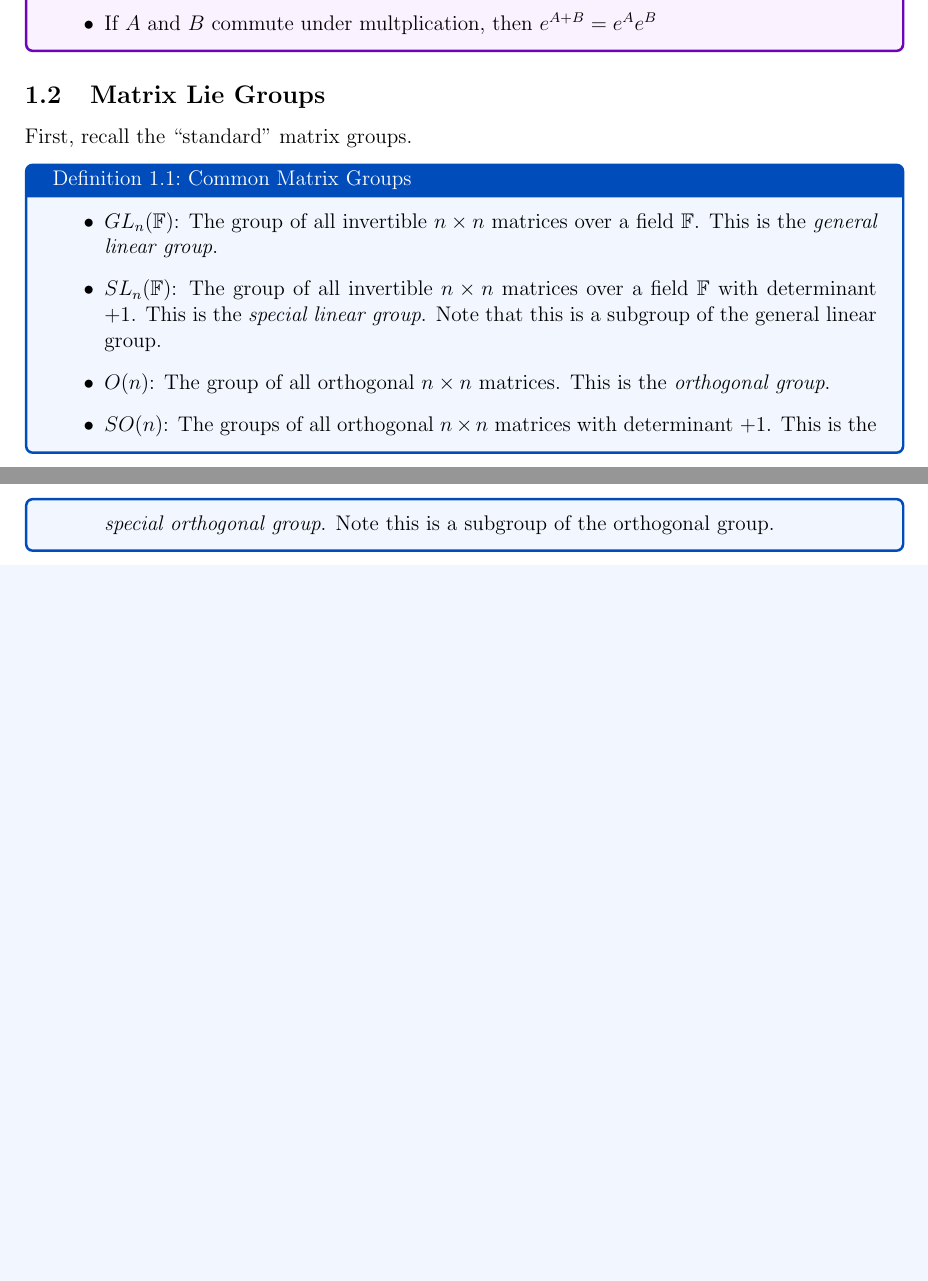
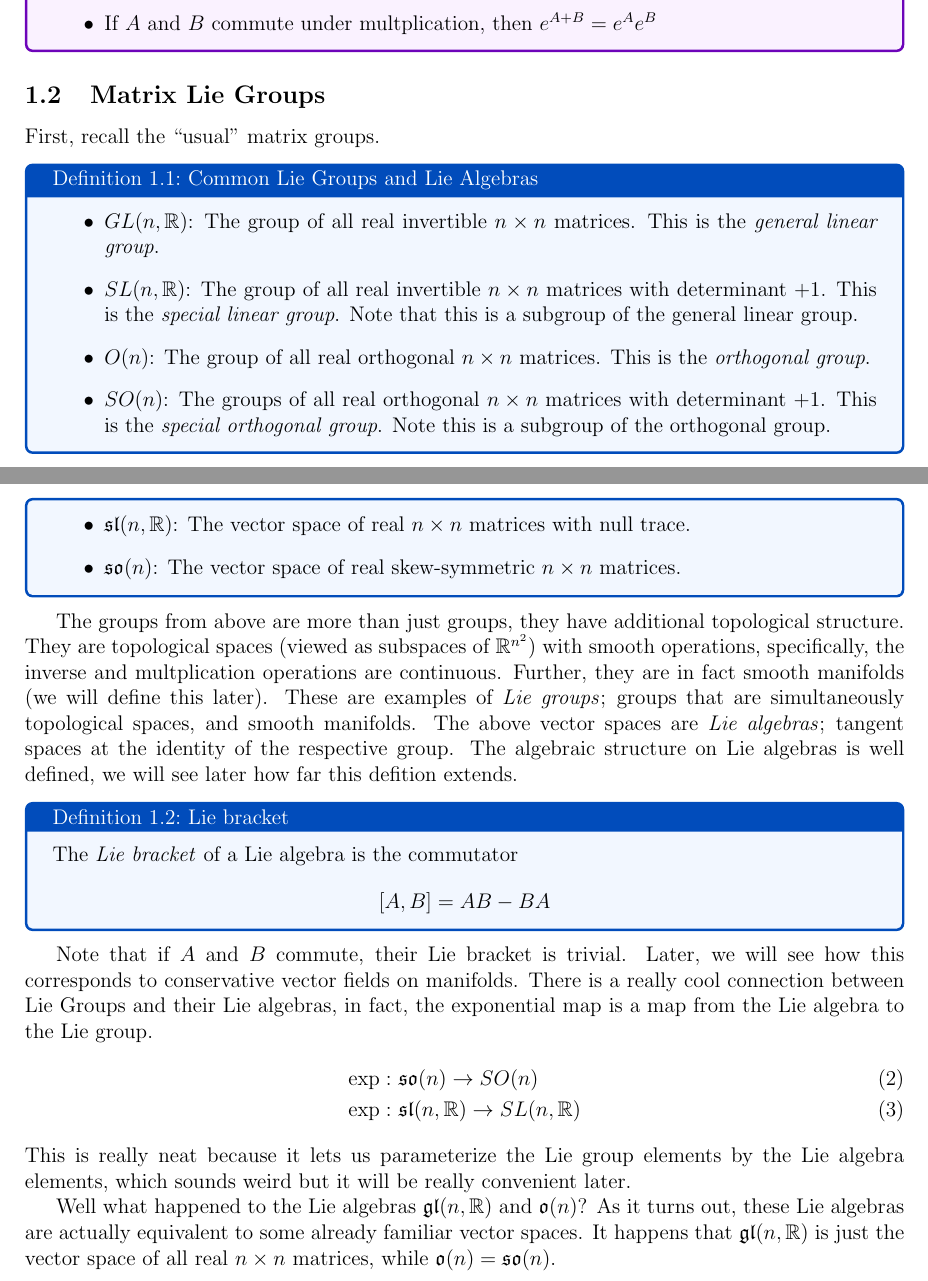
Before and after one commit to pmalen327/KahlerNotes, a LaTeX document (main.tex, which reads matrix_exponential.tex): two parts of pages 5 and 6 of 6, joined at a grey line, cut so that both start at the same text, the shorter picture padded with empty space. Compiled offline with pdfLaTeX.

Commit message:
Lie stuff

```diff
--- a/matrix_exponential.tex
+++ b/matrix_exponential.tex
@@ -121,18 +121,54 @@ properties that we might expect to hold are actually not true.
 
 
 \subsection{Matrix Lie Groups}
-First, recall the ``standard'' matrix groups.
-\begin{boxdef}{Common Matrix Groups}{}
+First, recall the ``usual'' matrix groups.
+\begin{boxdef}{Common Lie Groups and Lie Algebras}{}
     \begin{itemize}
-        \item $GL_n(\F)$: The group of all invertible $n \times n$ matrices over
-        a field $\F$. This is the \textit{general linear group}.
-        \item $SL_n(\F)$: The group of all invertible $n \times n$ matrices over
-        a field $\F$ with determinant $+1$. This is the \textit{special linear group}.
-        Note that this is a subgroup of the general linear group.
-        \item $O(n)$: The group of all orthogonal $n\times n$ matrices. This is the
+        \item $GL(n, \R)$: The group of all real invertible $n \times n$ matrices.
+        This is the \textit{general linear group}.
+        \item $SL(n, \R)$: The group of all real invertible $n \times n$ matrices
+        with determinant $+1$. This is the \textit{special linear group}. Note that
+        this is a subgroup of the general linear group.
+        \item $O(n)$: The group of all real orthogonal $n\times n$ matrices. This is the
         \textit{orthogonal group}.
-        \item $SO(n)$: The groups of all orthogonal $n\times n$ matrices with determinant
+        \item $SO(n)$: The groups of all real orthogonal $n\times n$ matrices with determinant
         $+1$. This is the \textit{special orthogonal group}. Note this is a subgroup
         of the orthogonal group.
+        \item $\mathfrak{sl}(n, \R)$: The vector space of real $n \times n$ matrices with
+        null trace.
+        \item $\mathfrak{so}(n)$: The vector space of real skew-symmetric $n \times n$
+        matrices.
     \end{itemize}
 \end{boxdef}
+
+The groups from above are more than just groups, they have additional topological
+structure. They are topological spaces (viewed as subspaces of $\R^{n^2}$) with
+smooth operations, specifically, the inverse and multplication operations are
+continuous. Further, they are in fact smooth manifolds (we will define this later).
+These are examples of \textit{Lie groups}; groups that are simultaneously topological
+spaces, and smooth manifolds. The above vector spaces are \textit{Lie algebras};
+tangent spaces at the identity of the respective group. The algebraic structure
+on Lie algebras is well defined, we will see later how far this defition extends.
+
+\begin{boxdef}{Lie bracket}{}
+    The \textit{Lie bracket} of a Lie algebra is the commutator
+    \begin{equation*}
+        [A, B] = AB - BA
+    \end{equation*}
+\end{boxdef}
+
+Note that if $A$ and $B$ commute, their Lie bracket is trivial. Later, we will see
+how this corresponds to conservative vector fields on manifolds. There is a really
+cool connection between Lie Groups and their Lie algebras, in fact, the exponential
+map is a map from the Lie algebra to the Lie group.
+\begin{align}\label{eq:2}
+    \exp: & \ \mathfrak{so}(n) \to SO(n)\\
+    \exp: & \ \mathfrak{sl}(n, \R) \to SL(n, \R)
+\end{align}
+This is really neat because it lets us parameterize the Lie group elements by the
+Lie algebra elements, which sounds weird but it will be really convenient later.
+
+Well what happened to the Lie algebras $\mathfrak{gl}(n, \R)$ and $\mathfrak{o}(n)$?
+As it turns out, these Lie algebras are actually equivalent to some already familiar
+vector spaces. It happens that $\mathfrak{gl}(n, \R)$ is just the vector space of
+all real $n\times n$ matrices, while $\mathfrak{o}(n) = \mathfrak{so}(n)$.
```
Also changed, not shown: main.pdf (deleted), 6 other files.
